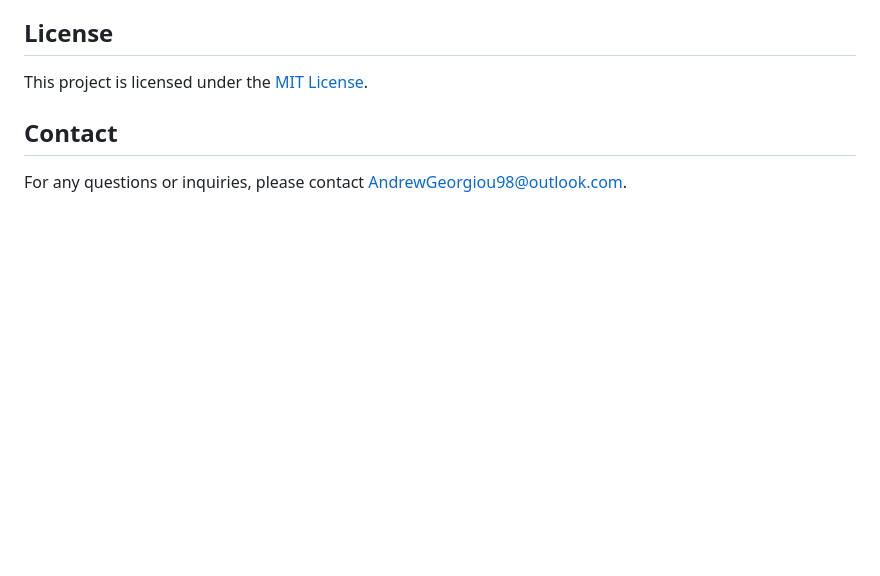
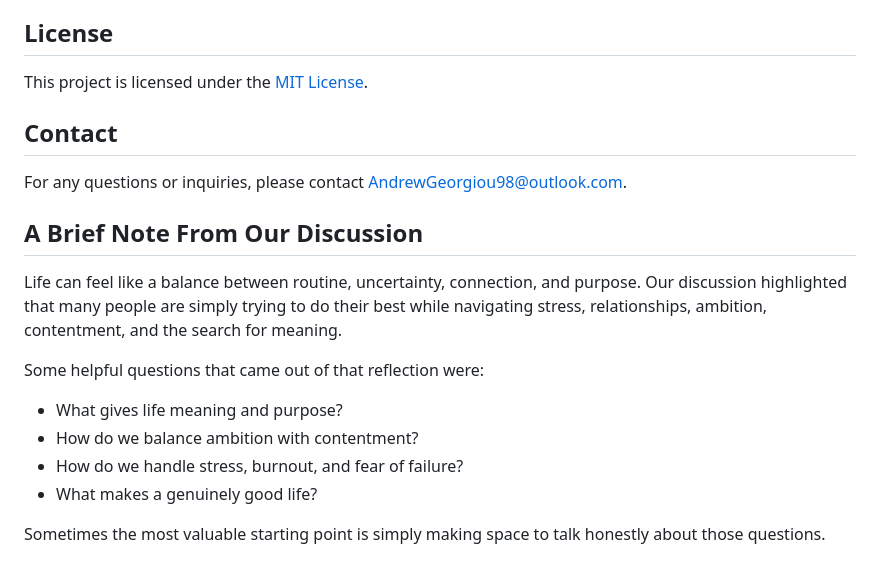
Before and after one commit to A-Georgiou/SmartDNN, a Markdown page: README.md, the part around the change. Rendered like a GitHub page; blank space fills up the shorter version.

Commit message:
Add README note about life discussion
Co-authored-by: A-Georgiou <25373927+A-Georgiou@users.noreply.github.com>
Agent-Logs-Url: https://github.com/A-Georgiou/SmartDNN/sessions/4ba26f50-ed19-4581-8cc2-0fed46261cd9

```diff
--- a/README.md
+++ b/README.md
@@ -152,3 +152,16 @@ This project is licensed under the [MIT License](LICENSE).
 ## Contact
 
 For any questions or inquiries, please contact [AndrewGeorgiou98@outlook.com](mailto:andrewgeorgiou98@outlook.com).
+
+## A Brief Note From Our Discussion
+
+Life can feel like a balance between routine, uncertainty, connection, and purpose. Our discussion highlighted that many people are simply trying to do their best while navigating stress, relationships, ambition, contentment, and the search for meaning.
+
+Some helpful questions that came out of that reflection were:
+
+- What gives life meaning and purpose?
+- How do we balance ambition with contentment?
+- How do we handle stress, burnout, and fear of failure?
+- What makes a genuinely good life?
+
+Sometimes the most valuable starting point is simply making space to talk honestly about those questions.
```
